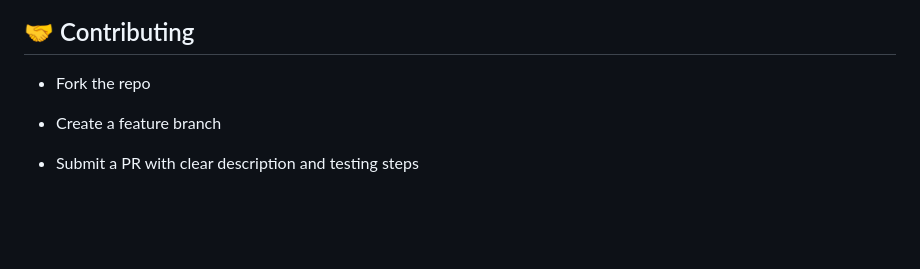
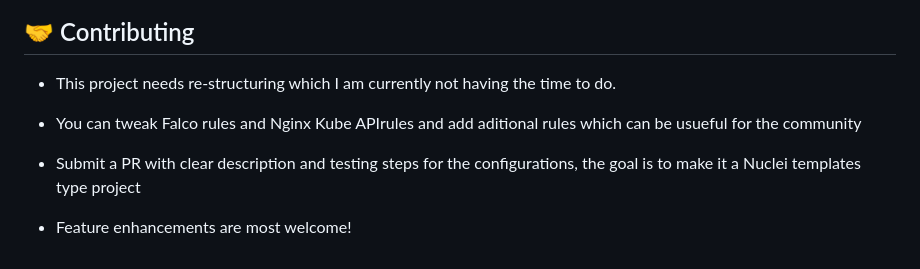
Before and after one commit to arnavtripathy/honeycluster, a Markdown page: README.md, the part around the change. Drawn GitHub-style; blank space fills up the shorter version.

Commit message:
Update contributing guidelines in README
Added notes about project restructuring and contributions.

```diff
--- a/README.md
+++ b/README.md
@@ -170,8 +170,10 @@ All logs stored and can be queried in falco sidekick dashboard as shown below:
 
 ## 🤝 Contributing
 
-- Fork the repo
+- This project needs re-structuring which I am currently not having the time to do.
 
-- Create a feature branch
+- You can tweak Falco rules and Nginx Kube APIrules and add aditional rules which can be usueful for the community
 
-- Submit a PR with clear description and testing steps
+- Submit a PR with clear description and testing steps for the configurations, the goal is to make it a Nuclei templates type project
+
+- Feature enhancements are most welcome!
```
